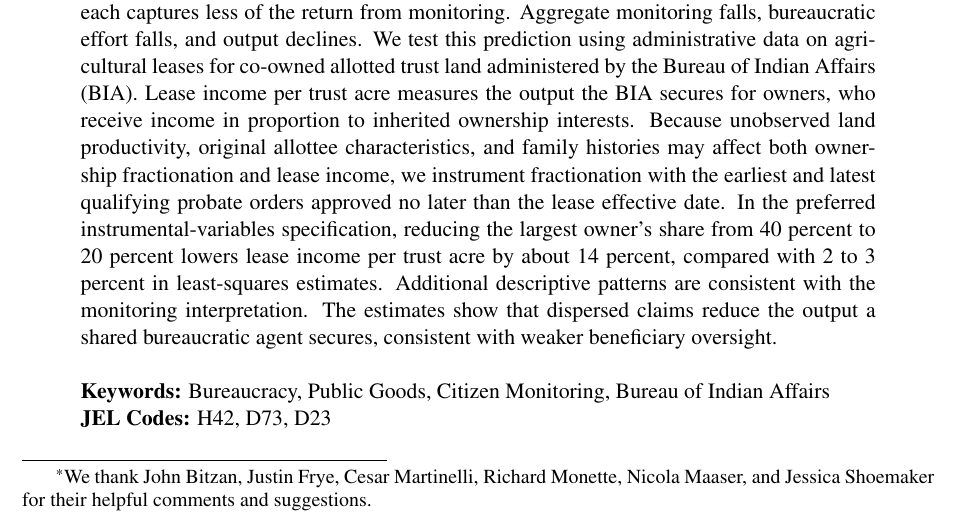
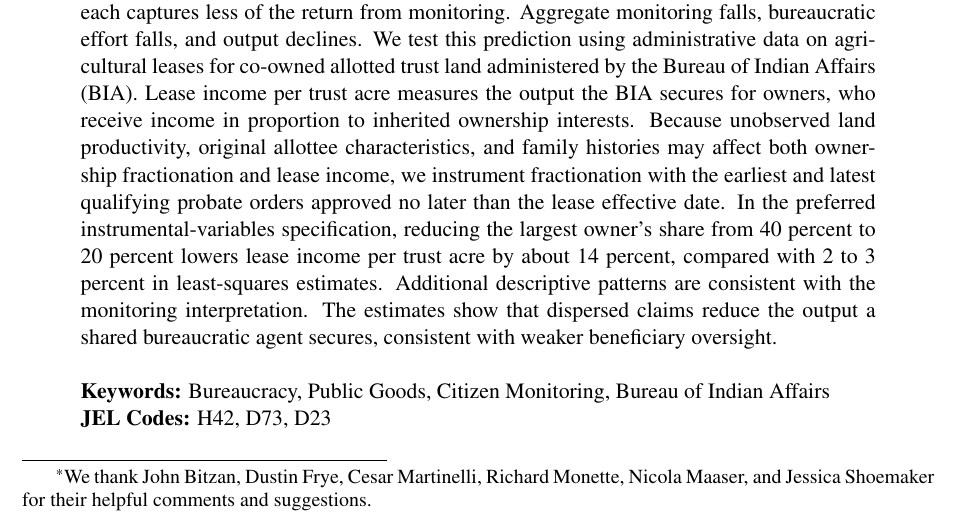
Before and after one commit to EconThomas/Bureaucracies, a LaTeX paper (main.tex): part of page 1 of 62, cut so that both start at the same text. Compiled offline with pdfLaTeX.

Commit message:
Acknowledgments: correct Dustin Frye's first name
The title-page \thanks spelled Dustin Frye's first name as "Justin".
The bibliography already has it right (DippelFryeLeonard2025).

Verified: one-word diff, line endings unchanged; local MiKTeX build
clean (62 pages, no errors, undefined references, or BibTeX warnings).

Co-Authored-By: Claude Opus 5.5 <noreply@anthropic.com>

```diff
--- a/main.tex
+++ b/main.tex
@@ -114,7 +114,7 @@
 
 
 \title{\large\textbf{Citizen Monitoring and Bureaucratic Output: \\ Evidence from the Bureau of Indian Affairs}
-\thanks{We thank John Bitzan, Justin Frye, Cesar Martinelli, Richard Monette, Nicola Maaser, and Jessica Shoemaker for their helpful comments and suggestions.}}
+\thanks{We thank John Bitzan, Dustin Frye, Cesar Martinelli, Richard Monette, Nicola Maaser, and Jessica Shoemaker for their helpful comments and suggestions.}}
 
 \author{
     Olga Shanks\\
```
